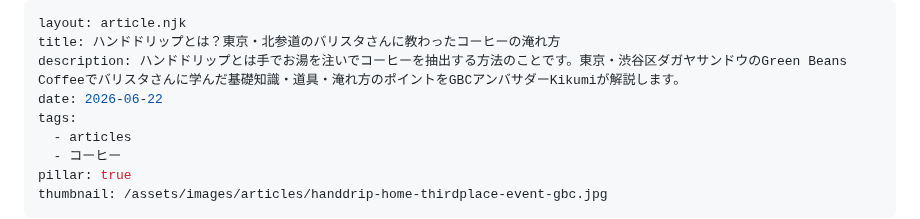
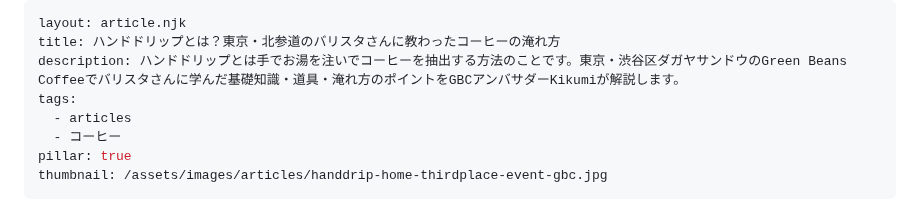
Before and after one commit to license-y/gbc-fan-site, a Markdown page: src/articles/handdrip-guide.md, the part around the change. GitHub-like rendering.

```diff
--- a/src/articles/handdrip-guide.md
+++ b/src/articles/handdrip-guide.md
@@ -2,7 +2,6 @@
 layout: article.njk
 title: ハンドドリップとは？東京・北参道のバリスタさんに教わったコーヒーの淹れ方
 description: ハンドドリップとは手でお湯を注いでコーヒーを抽出する方法のことです。東京・渋谷区ダガヤサンドウのGreen Beans Coffeeでバリスタさんに学んだ基礎知識・道具・淹れ方のポイントをGBCアンバサダーKikumiが解説します。
-date: 2026-06-22
 tags:
   - articles
   - コーヒー
```
Also changed, not shown: CLAUDE.md (+2 -1 lines), src/articles/thirdplace-guide.md (+0 -1 lines).
